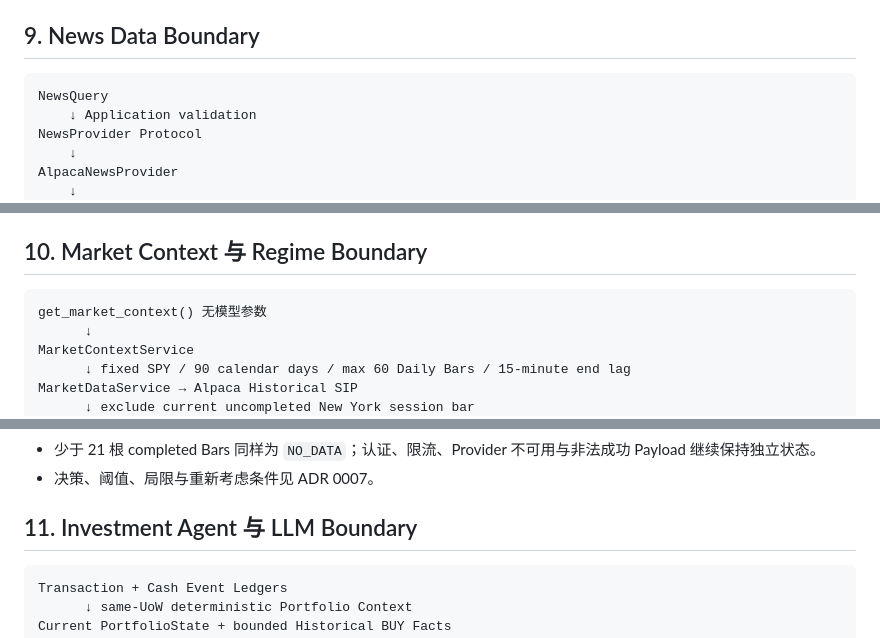
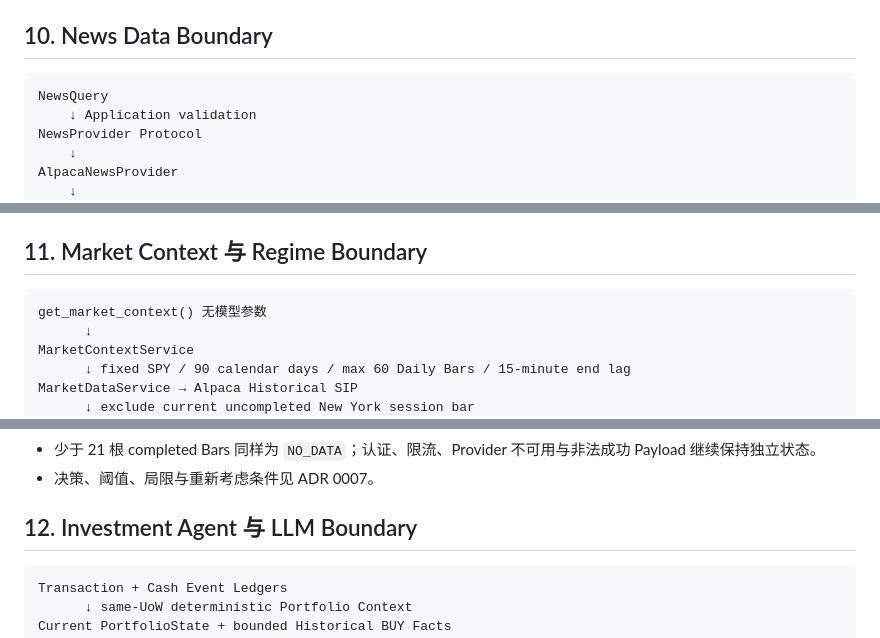
Before and after one commit to Weilinying/position-pilot, a Markdown page: ARCHITECTURE.md, 3 parts joined by grey strips. GitHub-like rendering.

````diff
--- a/ARCHITECTURE.md
+++ b/ARCHITECTURE.md
@@ -180,7 +207,7 @@ MarketDataResult[MarketQuote | HistoricalBars]
 - `integrations/alpaca_market_data.py` 负责 Credential、REST、IEX / SIP feed、分页以及 HTTP / Payload Failure 映射。
 - 正常空结果使用 `NO_DATA`；认证、限流、Provider 不可用和非法响应具有不同状态，失败结果不携带伪造数据。
 
-## 9. News Data Boundary
+## 10. News Data Boundary
 
 ```text
 NewsQuery
@@ -197,7 +224,7 @@ NewsResult[RecentNews]
 - Adapter 只请求 Metadata、headline 与 summary，不请求 `content`，并拒绝窗口外、超上限或缺少 attribution 的 Provider Response。
 - `NO_NEWS_FOUND` 是局部查询结果，不是世界状态；它不会被解释成没有相关新闻、事件或驱动因素。
 
-## 10. Market Context 与 Regime Boundary
+## 11. Market Context 与 Regime Boundary
 
 ```text
 get_market_context() 无模型参数
@@ -223,7 +250,7 @@ NORMAL / ELEVATED_VOLATILITY / HIGH_STRESS / EXTREME_STRESS
 - 少于 21 根 completed Bars 同样为 `NO_DATA`；认证、限流、Provider 不可用与非法成功 Payload 继续保持独立状态。
 - 决策、阈值、局限与重新考虑条件见 ADR 0007。
 
-## 11. Investment Agent 与 LLM Boundary
+## 12. Investment Agent 与 LLM Boundary
 
 ```text
 Transaction + Cash Event Ledgers
````
Also changed, not shown: other parts of ARCHITECTURE.md (+30 -3 lines), README.md (+24 -3 lines), docs/adr/0008-minimal-product-interface-delivery.md (added, +50 -0 lines).
